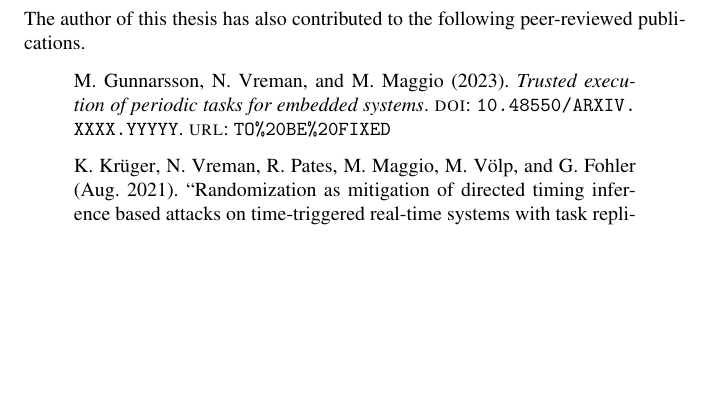
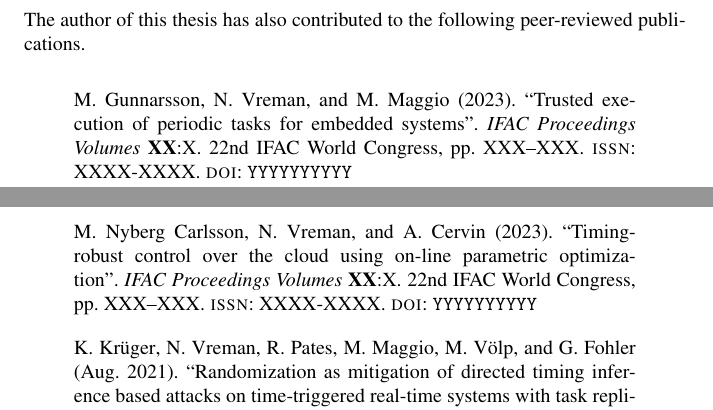
Before and after one commit to NilsVreman/thesis, a LaTeX thesis (thesis/thesis.tex, which reads thesis/kappa/kappa.bib, thesis/kappa/sec/contribution.tex): part of page 49 of 56 before the commit and two parts of pages 49 and 50 of 56 after it, the two joined at a grey line, cut so that both start at the same text, the shorter picture padded with empty space. Compiled offline with XeLaTeX; TikZ figures are drawn from their code, not taken from saved files.

Commit message:
Added ifac contributions

```diff
--- a/thesis/kappa/kappa.bib
+++ b/thesis/kappa/kappa.bib
@@ -1,4 +1,2 @@
 %%%%%%%%%%%%%%%% MY PUBLICATIONS
 
-@misc{Gunnarsson:2023,
-    doi         = {10.48550/ARXIV.XXXX.YYYYY},
@@ -9 +7,7 @@
+    volume      = {XX},
+    number      = {X},
+    pages       = {XXX-XXX},
     year        = {2023},
+    note        = {22nd IFAC World Congress},
+    issn        = {XXXX-XXXX},
+    doi         = {YYYYYYYYYY},
@@ -10,3 +20,10 @@
+    volume      = {XX},
+    number      = {X},
+    pages       = {XXX-XXX},
+    year        = {2023},
+    note        = {22nd IFAC World Congress},
+    issn        = {XXXX-XXXX},
+    doi         = {YYYYYYYYYY},
 }
 
 @misc{Vreman:2023,
--- a/thesis/kappa/sec/contribution.tex
+++ b/thesis/kappa/sec/contribution.tex
@@ -200,6 +200,10 @@ The author of this thesis has also contributed to the following peer-reviewed pu
 \end{quote}
 
 \begin{quote}
+    \fullcite{NybergCarlsson:2023}
+\end{quote}
+
+\begin{quote}
     \fullcite{Kruger:2021}
 \end{quote}
 
```
Also changed, not shown: thesis/kappa/kappa.bib (10 more changed lines).
